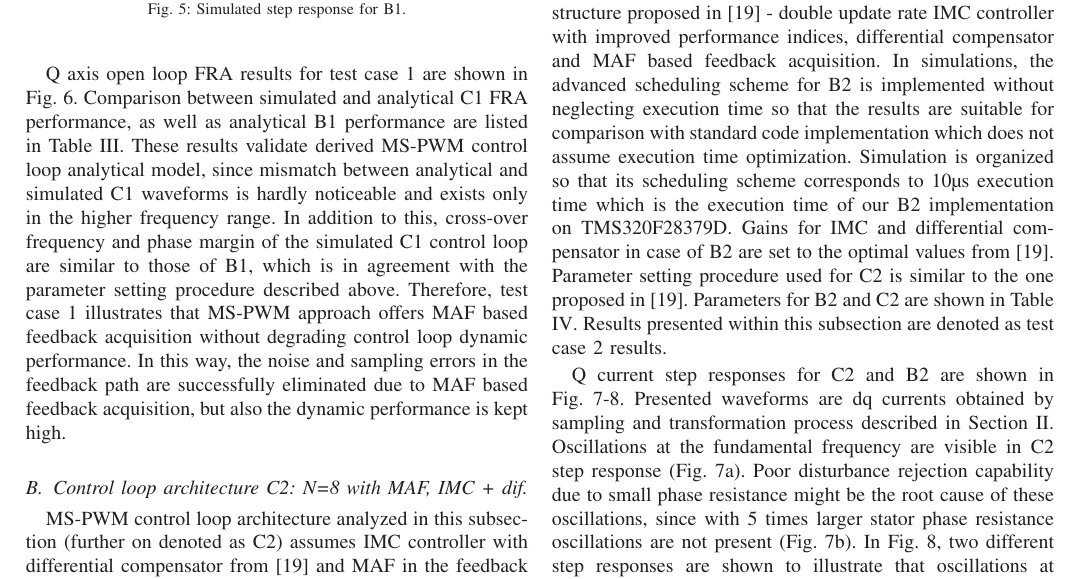
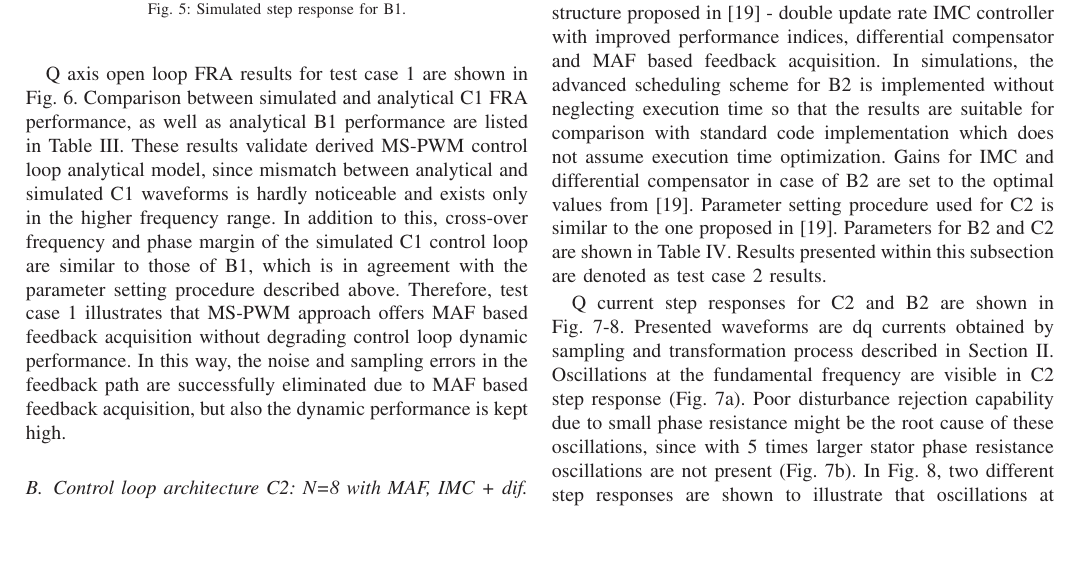
Before and after one commit to Rule2102/DSP_project1, a LaTeX paper (latex/main.tex): part of page 4 of 7, cut so that both start at the same text, the shorter picture padded with empty space. Compiled offline with LaTeX, dvips and Ghostscript.

Commit message:
sitna izmena

```diff
--- a/latex/main.tex
+++ b/latex/main.tex
@@ -246,7 +246,7 @@ Q axis open loop FRA results for test case 1 are shown in Fig. \ref{fig:tc1_olfr
 \end{table}
 
 \subsection{Control loop architecture C2: N=8 with MAF, IMC + dif.}
-MS-PWM control loop architecture analyzed in this subsection (further on denoted as C2) assumes IMC controller with differential compensator from \cite{vuksa2017} and MAF in the feedback path. This  case  is  given  to demonstrate  that  MS-PWM  can  offer  even  better  dynamics than  reported  in \cite{vuksa2017}. The benchmark for this case (further on denoted as B2) assumes controller structure proposed in \cite{vuksa2017} - double update rate IMC controller with improved performance indices, differential compensator and MAF based feedback acquisition. In simulations, the advanced scheduling scheme for B2 is implemented without neglecting execution time so that the results are suitable for comparison with standard code implementation which does not assume execution time optimization. Simulation is organized so that its scheduling scheme corresponds to 10µs execution time which is the execution time of our B2 implementation on TMS320F28379D. Gains for IMC and differential compensator in case of B2 are set to the optimal values from \cite{vuksa2017}. Parameter setting procedure used for C2 is similar to the one proposed in \cite{vuksa2017}. Parameters for B2 and C2 are shown in Table \ref{tab: case 2}. Results presented within this subsection are denoted as test case 2 results.
+MS-PWM control loop architecture analyzed in this subsection (further on denoted as C2) assumes IMC controller with differential compensator from \cite{vuksa2017} and MAF in the feedback path. This  case  is  given  to demonstrate  that  MS-PWM  can  offer  even  better  dynamics than  reported  in \cite{vuksa2017}. The benchmark for this case (further on denoted as B2) assumes controller structure proposed in \cite{vuksa2017} - double update rate IMC controller with improved performance indices, differential compensator and MAF based feedback acquisition. In simulations, the advanced scheduling scheme for B2 is implemented without neglecting execution time so that the results are suitable for comparison with standard code implementation which does not assume execution time optimization. Gains for IMC and differential compensator in case of B2 are set to the optimal values from \cite{vuksa2017}. Parameter setting procedure used for C2 is similar to the one proposed in \cite{vuksa2017}. Parameters for B2 and C2 are shown in Table \ref{tab: case 2}. Results presented within this subsection are denoted as test case 2 results.
 \par
 
 \begin{table}[h!]
```
